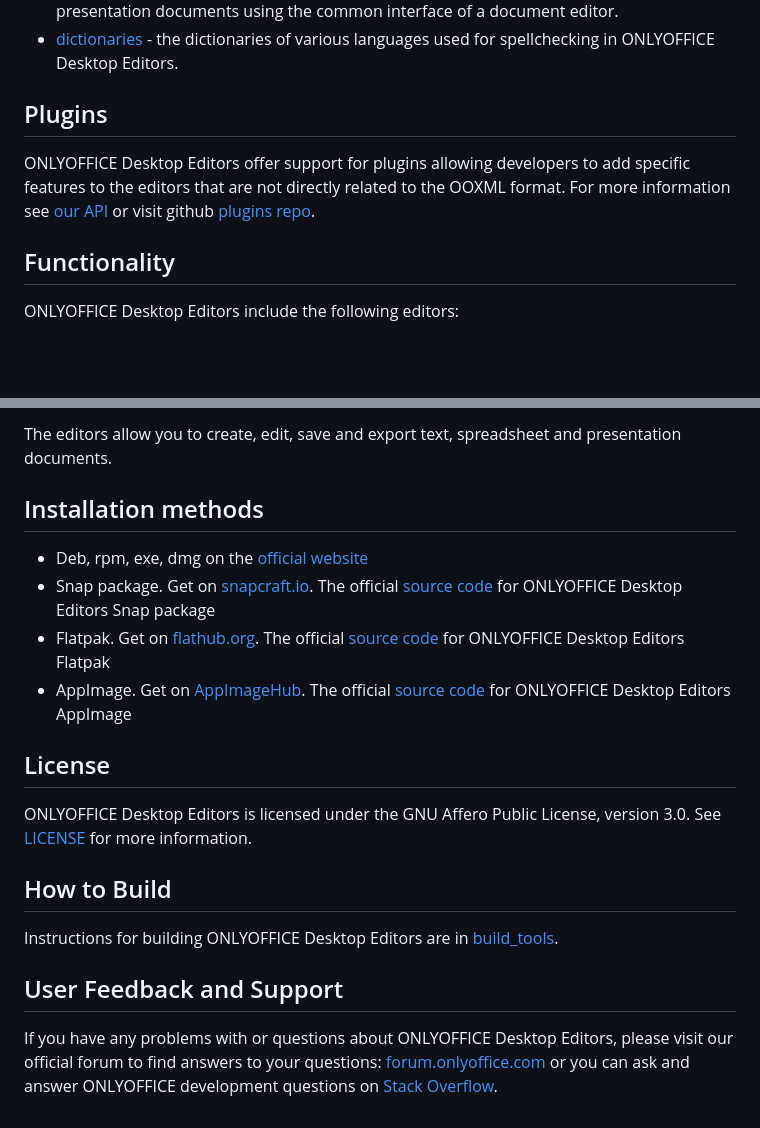
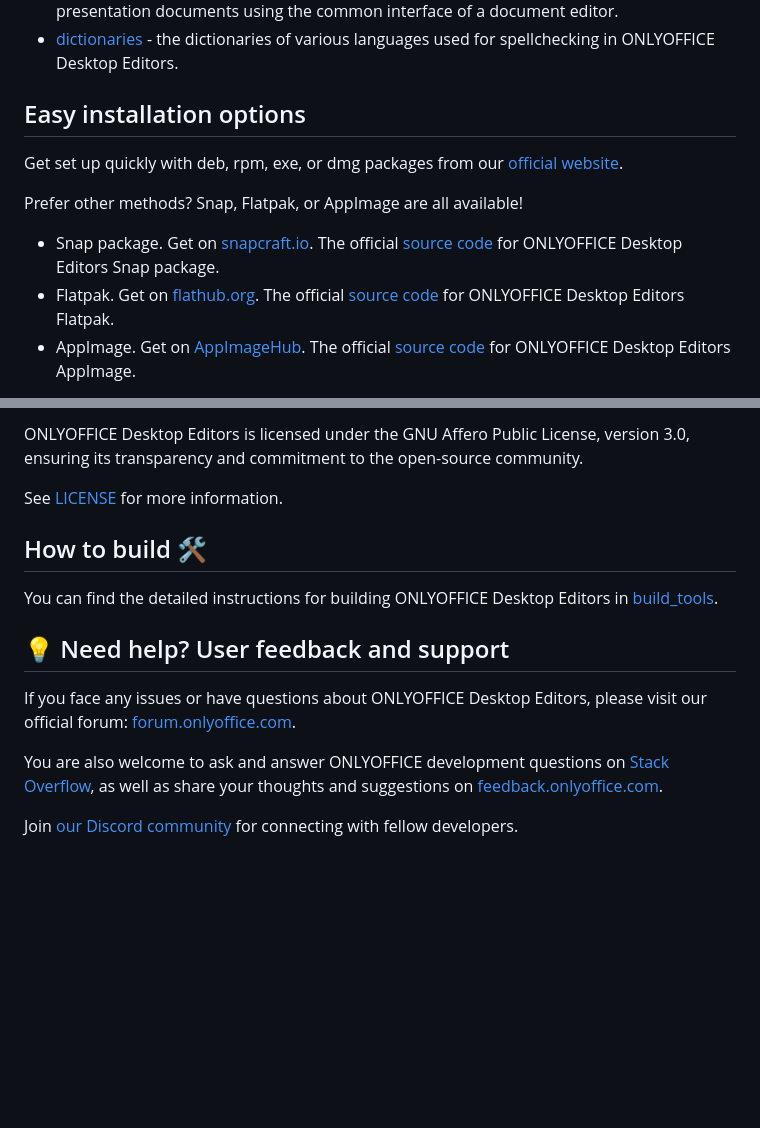
Before and after one commit to ONLYOFFICE/DesktopEditors, a Markdown page: README.md, 2 parts joined by grey strips. Rendered like a GitHub page; blank space fills up the shorter version.

```diff
--- a/README.md
+++ b/README.md
@@ -16,11 +51,13 @@ ONLYOFFICE Desktop Editors contain the following components:
 * [web-apps](https://github.com/ONLYOFFICE/web-apps) - the frontend for [ONLYOFFICE Document Server][2] which is a part of ONLYOFFICE Desktop Editors that allows the user to create, edit, save and export text, spreadsheet and presentation documents using the common interface of a document editor.
 * [dictionaries](https://github.com/ONLYOFFICE/dictionaries) - the dictionaries of various languages used for spellchecking in ONLYOFFICE Desktop Editors.
 
-## Plugins
+## Easy installation options
 
-ONLYOFFICE Desktop Editors offer support for plugins allowing developers to add specific features to the editors that are not directly related to the OOXML format. For more information see [our API](https://api.onlyoffice.com/plugin/basic) or visit github [plugins repo](https://github.com/ONLYOFFICE/onlyoffice.github.io).
+Get set up quickly with deb, rpm, exe, or dmg packages from our [official website️](https://www.onlyoffice.com/download-desktop.aspx?utm_source=GitHub&utm_medium=social&utm_campaign=GitHubDesktop).
 
-## Functionality
+Prefer other methods? Snap, Flatpak, or AppImage are all available!
 
-ONLYOFFICE Desktop Editors include the following editors:
+* Snap package. Get on [snapcraft.io](https://snapcraft.io/onlyoffice-desktopeditors). The official [source code](https://github.com/ONLYOFFICE/snap-desktopeditors) for ONLYOFFICE Desktop Editors Snap package.
+* Flatpak. Get on [flathub.org](https://flathub.org/apps/details/org.onlyoffice.desktopeditors). The official [source code](https://github.com/flathub/org.onlyoffice.desktopeditors) for ONLYOFFICE Desktop Editors Flatpak.
+* AppImage.  Get on [AppImageHub](https://appimage.github.io/ONLYOFFICE/). The official [source code](https://github.com/ONLYOFFICE/appimage-desktopeditors) for ONLYOFFICE Desktop Editors AppImage.
 
@@ -32,24 +65,19 @@ ONLYOFFICE Desktop Editors include the following editors:
 
-The editors allow you to create, edit, save and export text, spreadsheet and presentation documents.
+ONLYOFFICE Desktop Editors is licensed under the GNU Affero Public License, version 3.0, ensuring its transparency and commitment to the open-source community.
 
-## Installation methods
+See [LICENSE](https://onlyo.co/38YZGJh) for more information.
 
-* Deb, rpm, exe, dmg on the [official website](https://www.onlyoffice.com/download-desktop.aspx?utm_source=GitHub&utm_medium=social&utm_campaign=GitHubDesktop)
-* Snap package. Get on [snapcraft.io](https://snapcraft.io/onlyoffice-desktopeditors). The official [source code](https://github.com/ONLYOFFICE/snap-desktopeditors) for ONLYOFFICE Desktop Editors Snap package
-* Flatpak. Get on [flathub.org](https://flathub.org/apps/details/org.onlyoffice.desktopeditors). The official [source code](https://github.com/flathub/org.onlyoffice.desktopeditors) for ONLYOFFICE Desktop Editors Flatpak
-* AppImage.  Get on [AppImageHub](https://appimage.github.io/ONLYOFFICE/). The official [source code](https://github.com/ONLYOFFICE/appimage-desktopeditors) for ONLYOFFICE Desktop Editors AppImage
+## How to build 🛠
 
-## License
+You can find the detailed instructions for building ONLYOFFICE Desktop Editors in [build_tools](https://github.com/ONLYOFFICE/build_tools#desktop-editors).
 
-ONLYOFFICE Desktop Editors is licensed under the GNU Affero Public License, version 3.0. See [LICENSE](https://onlyo.co/38YZGJh) for more information.
+## 💡 Need help? User feedback and support
 
-## How to Build
+If you face any issues or have questions about ONLYOFFICE Desktop Editors, please visit our official forum: [forum.onlyoffice.com][1].
 
-Instructions for building ONLYOFFICE Desktop Editors are in [build_tools](https://github.com/ONLYOFFICE/build_tools#desktop-editors).
+You are also welcome to ask and answer ONLYOFFICE development questions on [Stack Overflow][3], as well as share your thoughts and suggestions on [feedback.onlyoffice.com](https://feedback.onlyoffice.com/forums/966080-your-voice-matters).
 
-## User Feedback and Support
-
-If you have any problems with or questions about ONLYOFFICE Desktop Editors, please visit our official forum to find answers to your questions: [forum.onlyoffice.com][1] or you can ask and answer ONLYOFFICE development questions on [Stack Overflow][3].
+Join [our Discord community](https://discord.gg/Hcgtf5n4uF) for connecting with fellow developers.
 
   [1]: https://forum.onlyoffice.com
   [2]: https://github.com/ONLYOFFICE/DocumentServer
```
Also changed, not shown: other parts of README.md (+39 -9 lines), screenshots/ONLYOFFICE Desktop Editors.png (added).
